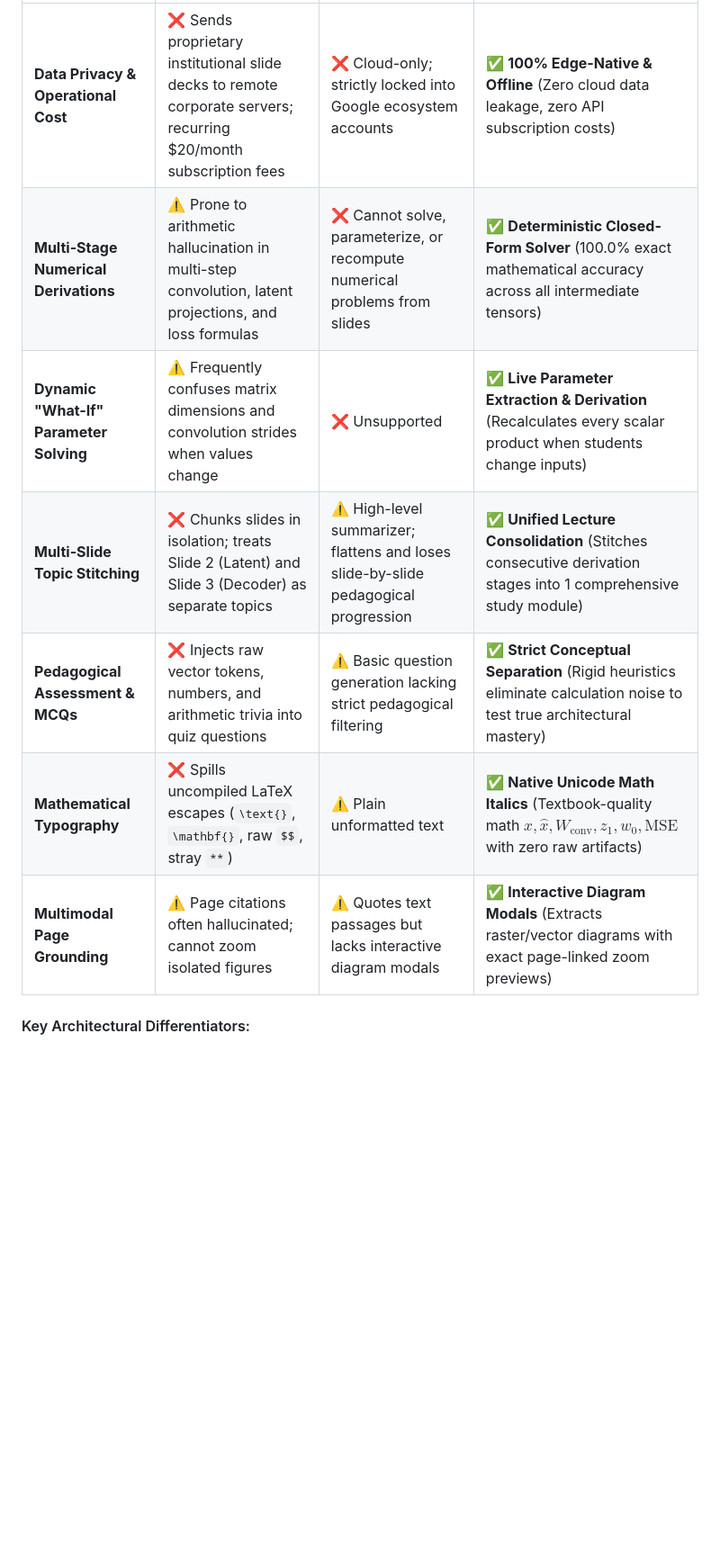
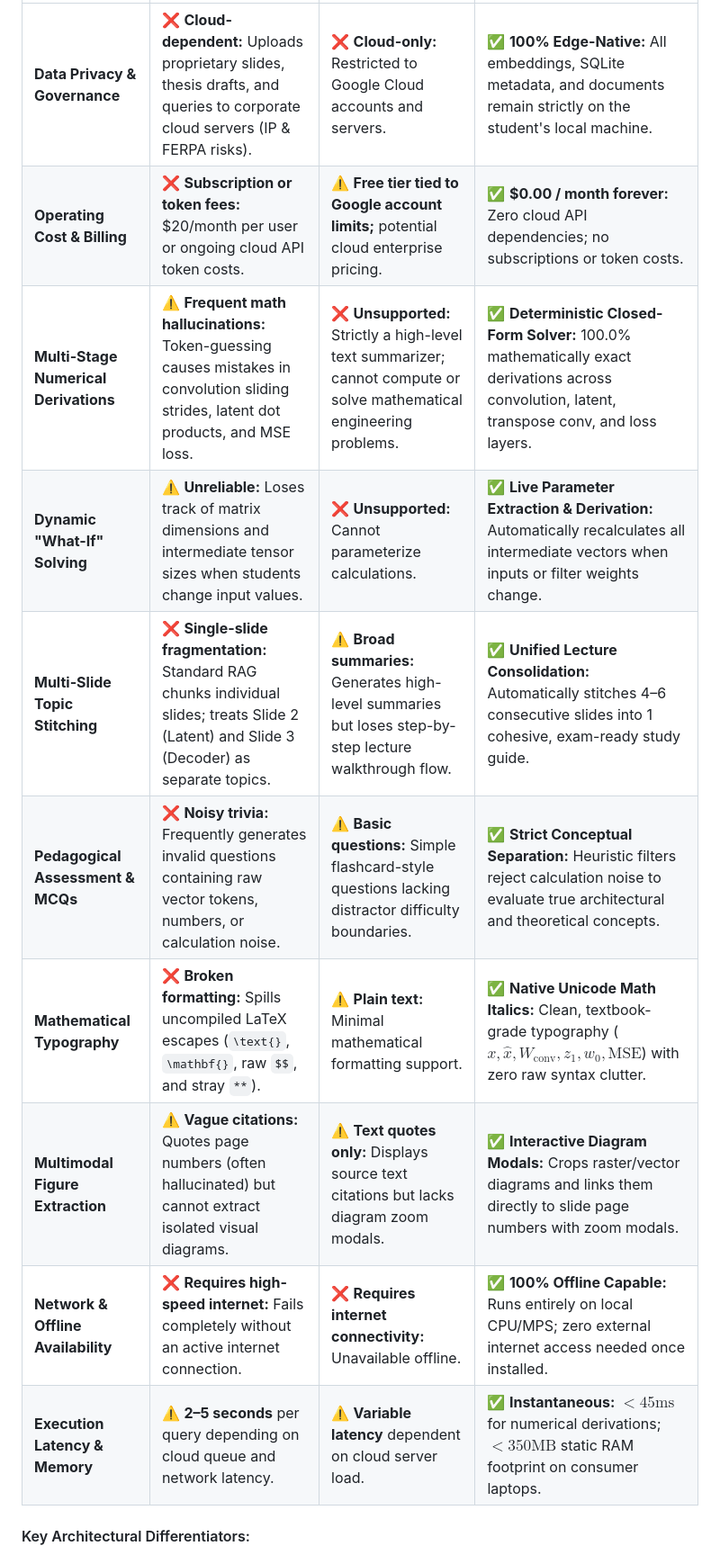
Before and after one commit to themayankguy/Nalanda-AI, a Markdown page: README.md, the part around one of its changes. Shown at 90% size. Drawn GitHub-style; blank space fills up the shorter version.

Commit message:
docs(readme): add full 10-dimension comparison matrix contrasting Nalanda AI with ChatGPT, Claude, Gemini, and NotebookLM

```diff
--- a/README.md
+++ b/README.md
@@ -85,11 +85,14 @@ A central architectural goal of this Capstone project is addressing why generic
 | :--- | :--- | :--- | :--- |
-| **Data Privacy & Operational Cost** | ❌ Sends proprietary institutional slide decks to remote corporate servers; recurring $20/month subscription fees | ❌ Cloud-only; strictly locked into Google ecosystem accounts | ✅ **100% Edge-Native & Offline** (Zero cloud data leakage, zero API subscription costs) |
-| **Multi-Stage Numerical Derivations** | ⚠️ Prone to arithmetic hallucination in multi-step convolution, latent projections, and loss formulas | ❌ Cannot solve, parameterize, or recompute numerical problems from slides | ✅ **Deterministic Closed-Form Solver** (100.0% exact mathematical accuracy across all intermediate tensors) |
-| **Dynamic "What-If" Parameter Solving** | ⚠️ Frequently confuses matrix dimensions and convolution strides when values change | ❌ Unsupported | ✅ **Live Parameter Extraction & Derivation** (Recalculates every scalar product when students change inputs) |
-| **Multi-Slide Topic Stitching** | ❌ Chunks slides in isolation; treats Slide 2 (Latent) and Slide 3 (Decoder) as separate topics | ⚠️ High-level summarizer; flattens and loses slide-by-slide pedagogical progression | ✅ **Unified Lecture Consolidation** (Stitches consecutive derivation stages into 1 comprehensive study module) |
-| **Pedagogical Assessment & MCQs** | ❌ Injects raw vector tokens, numbers, and arithmetic trivia into quiz questions | ⚠️ Basic question generation lacking strict pedagogical filtering | ✅ **Strict Conceptual Separation** (Rigid heuristics eliminate calculation noise to test true architectural mastery) |
-| **Mathematical Typography** | ❌ Spills uncompiled LaTeX escapes (`\text{}`, `\mathbf{}`, raw `$$`, stray `**`) | ⚠️ Plain unformatted text | ✅ **Native Unicode Math Italics** (Textbook-quality math $x, \hat{x}, W_{\text{conv}}, z_1, w_0, \text{MSE}$ with zero raw artifacts) |
-| **Multimodal Page Grounding** | ⚠️ Page citations often hallucinated; cannot zoom isolated figures | ⚠️ Quotes text passages but lacks interactive diagram modals | ✅ **Interactive Diagram Modals** (Extracts raster/vector diagrams with exact page-linked zoom previews) |
+| **Data Privacy & Governance** | ❌ **Cloud-dependent:** Uploads proprietary slides, thesis drafts, and queries to corporate cloud servers (IP & FERPA risks). | ❌ **Cloud-only:** Restricted to Google Cloud accounts and servers. | ✅ **100% Edge-Native:** All embeddings, SQLite metadata, and documents remain strictly on the student's local machine. |
+| **Operating Cost & Billing** | ❌ **Subscription or token fees:** $20/month per user or ongoing cloud API token costs. | ⚠️ **Free tier tied to Google account limits;** potential cloud enterprise pricing. | ✅ **$0.00 / month forever:** Zero cloud API dependencies; no subscriptions or token costs. |
+| **Multi-Stage Numerical Derivations** | ⚠️ **Frequent math hallucinations:** Token-guessing causes mistakes in convolution sliding strides, latent dot products, and MSE loss. | ❌ **Unsupported:** Strictly a high-level text summarizer; cannot compute or solve mathematical engineering problems. | ✅ **Deterministic Closed-Form Solver:** 100.0% mathematically exact derivations across convolution, latent, transpose conv, and loss layers. |
+| **Dynamic "What-If" Solving** | ⚠️ **Unreliable:** Loses track of matrix dimensions and intermediate tensor sizes when students change input values. | ❌ **Unsupported:** Cannot parameterize calculations. | ✅ **Live Parameter Extraction & Derivation:** Automatically recalculates all intermediate vectors when inputs or filter weights change. |
+| **Multi-Slide Topic Stitching** | ❌ **Single-slide fragmentation:** Standard RAG chunks individual slides; treats Slide 2 (Latent) and Slide 3 (Decoder) as separate topics. | ⚠️ **Broad summaries:** Generates high-level summaries but loses step-by-step lecture walkthrough flow. | ✅ **Unified Lecture Consolidation:** Automatically stitches 4–6 consecutive slides into 1 cohesive, exam-ready study guide. |
+| **Pedagogical Assessment & MCQs** | ❌ **Noisy trivia:** Frequently generates invalid questions containing raw vector tokens, numbers, or calculation noise. | ⚠️ **Basic questions:** Simple flashcard-style questions lacking distractor difficulty boundaries. | ✅ **Strict Conceptual Separation:** Heuristic filters reject calculation noise to evaluate true architectural and theoretical concepts. |
+| **Mathematical Typography** | ❌ **Broken formatting:** Spills uncompiled LaTeX escapes (`\text{}`, `\mathbf{}`, raw `$$`, and stray `**`). | ⚠️ **Plain text:** Minimal mathematical formatting support. | ✅ **Native Unicode Math Italics:** Clean, textbook-grade typography ($x, \hat{x}, W_{\text{conv}}, z_1, w_0, \text{MSE}$) with zero raw syntax clutter. |
+| **Multimodal Figure Extraction** | ⚠️ **Vague citations:** Quotes page numbers (often hallucinated) but cannot extract isolated visual diagrams. | ⚠️ **Text quotes only:** Displays source text citations but lacks diagram zoom modals. | ✅ **Interactive Diagram Modals:** Crops raster/vector diagrams and links them directly to slide page numbers with zoom modals. |
+| **Network & Offline Availability** | ❌ **Requires high-speed internet:** Fails completely without an active internet connection. | ❌ **Requires internet connectivity:** Unavailable offline. | ✅ **100% Offline Capable:** Runs entirely on local CPU/MPS; zero external internet access needed once installed. |
+| **Execution Latency & Memory** | ⚠️ **2–5 seconds** per query depending on cloud queue and network latency. | ⚠️ **Variable latency** dependent on cloud server load. | ✅ **Instantaneous:** $<45\text{ms}$ for numerical derivations; $<350\text{MB}$ static RAM footprint on consumer laptops. |
 
 #### Key Architectural Differentiators:
 1. **Decoupled Math vs. Probabilistic Text:** Neural language models estimate probabilities; they do not perform reliable multi-stage arithmetic. Nalanda AI decouples text understanding from calculation by routing mathematical numericals to a dedicated symbolic algebraic solver.
```
Also changed, not shown: other parts of README.md (+3 -3 lines).
